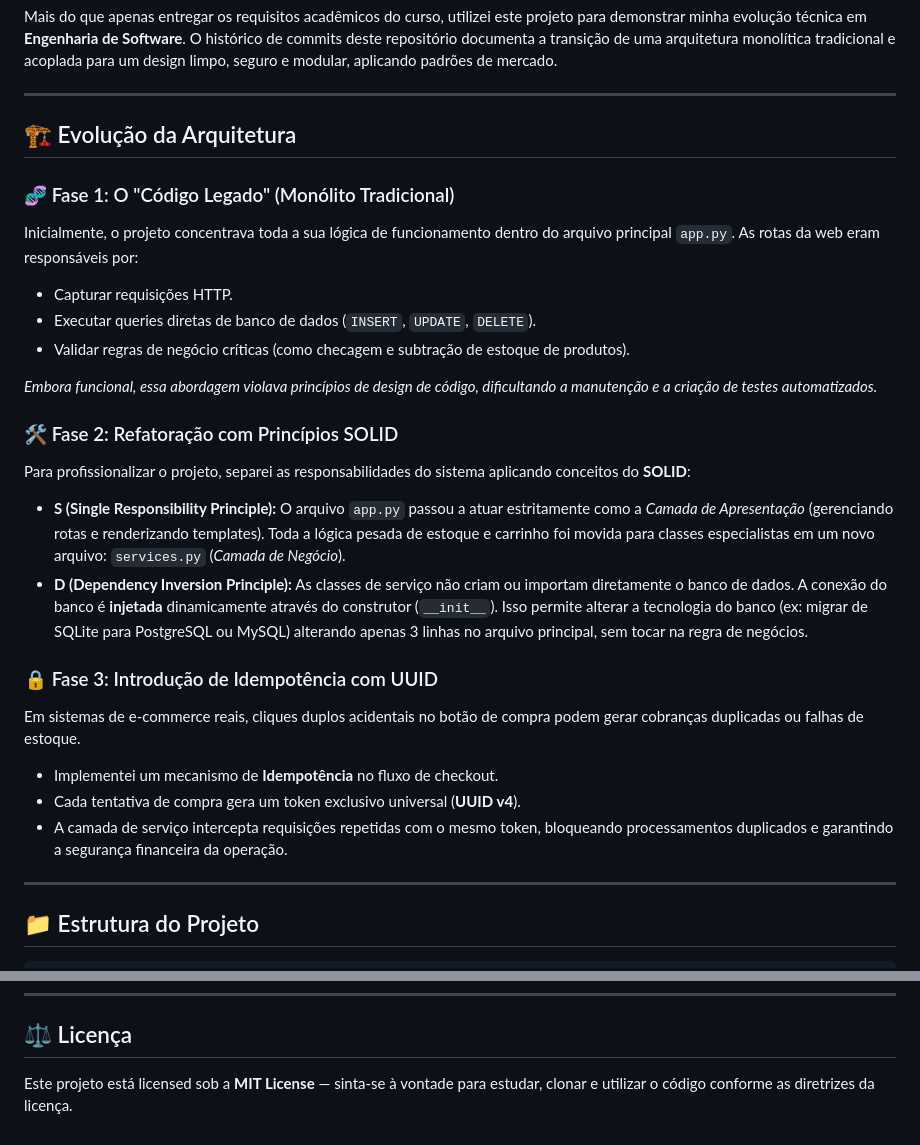
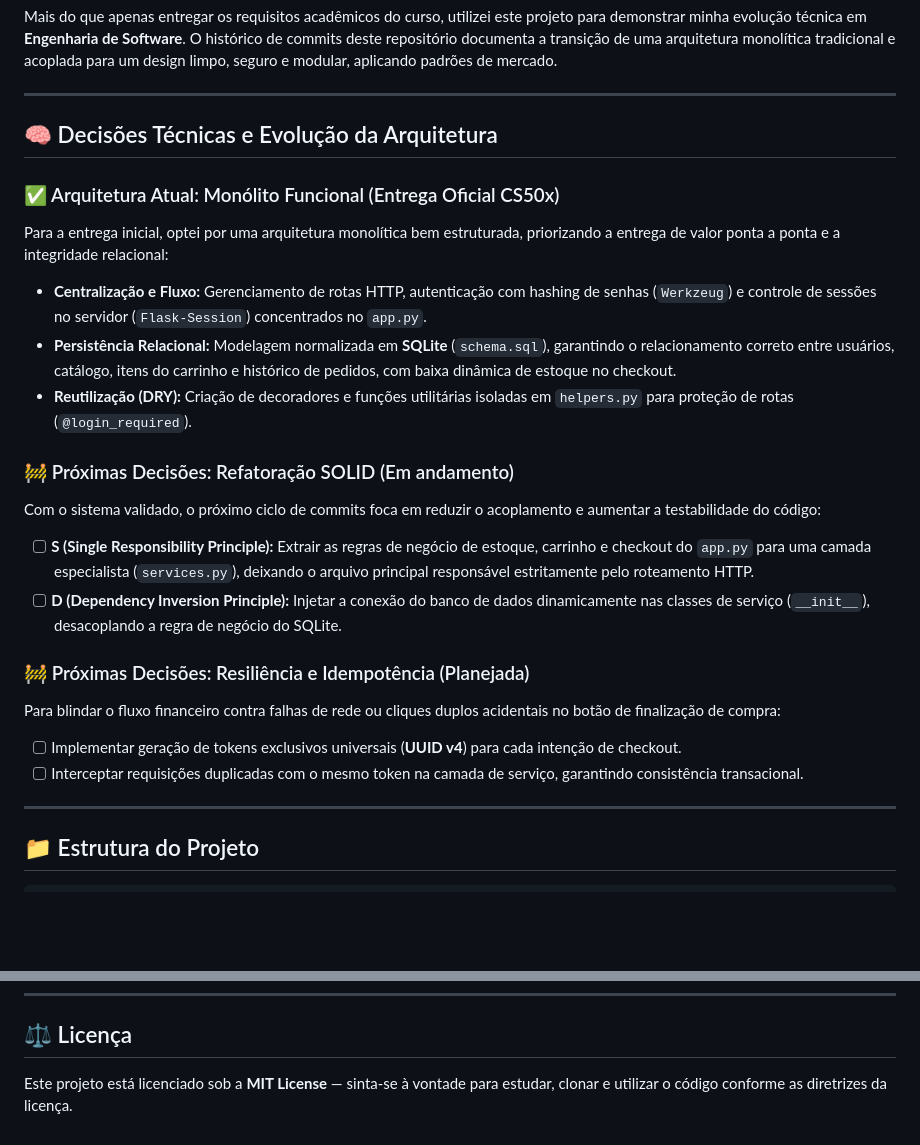
Before and after one commit to lucianoalencastro/meu_ecommerce_flask, a Markdown page: README.md, 2 parts joined by grey strips. Rendered like a GitHub page; blank space fills up the shorter version.

Commit message:
docs: atualiza README com badges, estrutura real e decisões técnicas

```diff
--- a/README.md
+++ b/README.md
@@ -7,26 +14,23 @@ Mais do que apenas entregar os requisitos acadêmicos do curso, utilizei este pr
 
 ---
 
-## 🏗️ Evolução da Arquitetura
+## 🧠 Decisões Técnicas e Evolução da Arquitetura
 
-### 🧬 Fase 1: O "Código Legado" (Monólito Tradicional)
-Inicialmente, o projeto concentrava toda a sua lógica de funcionamento dentro do arquivo principal `app.py`. As rotas da web eram responsáveis por:
-- Capturar requisições HTTP.
-- Executar queries diretas de banco de dados (`INSERT`, `UPDATE`, `DELETE`).
-- Validar regras de negócio críticas (como checagem e subtração de estoque de produtos).
+### ✅ Arquitetura Atual: Monólito Funcional (Entrega Oficial CS50x)
+Para a entrega inicial, optei por uma arquitetura monolítica bem estruturada, priorizando a entrega de valor ponta a ponta e a integridade relacional:
+- **Centralização e Fluxo:** Gerenciamento de rotas HTTP, autenticação com hashing de senhas (`Werkzeug`) e controle de sessões no servidor (`Flask-Session`) concentrados no `app.py`.
+- **Persistência Relacional:** Modelagem normalizada em **SQLite** (`schema.sql`), garantindo o relacionamento correto entre usuários, catálogo, itens do carrinho e histórico de pedidos, com baixa dinâmica de estoque no checkout.
+- **Reutilização (DRY):** Criação de decoradores e funções utilitárias isoladas em `helpers.py` para proteção de rotas (`@login_required`).
 
-*Embora funcional, essa abordagem violava princípios de design de código, dificultando a manutenção e a criação de testes automatizados.*
+### 🚧 Próximas Decisões: Refatoração SOLID (Em andamento)
+Com o sistema validado, o próximo ciclo de commits foca em reduzir o acoplamento e aumentar a testabilidade do código:
+- [ ] **S (Single Responsibility Principle):** Extrair as regras de negócio de estoque, carrinho e checkout do `app.py` para uma camada especialista (`services.py`), deixando o arquivo principal responsável estritamente pelo roteamento HTTP.
+- [ ] **D (Dependency Inversion Principle):** Injetar a conexão do banco de dados dinamicamente nas classes de serviço (`__init__`), desacoplando a regra de negócio do SQLite.
 
-### 🛠️ Fase 2: Refatoração com Princípios SOLID
-Para profissionalizar o projeto, separei as responsabilidades do sistema aplicando conceitos do **SOLID**:
-- **S (Single Responsibility Principle):** O arquivo `app.py` passou a atuar estritamente como a *Camada de Apresentação* (gerenciando rotas e renderizando templates). Toda a lógica pesada de estoque e carrinho foi movida para classes especialistas em um novo arquivo: `services.py` (*Camada de Negócio*).
-- **D (Dependency Inversion Principle):** As classes de serviço não criam ou importam diretamente o banco de dados. A conexão do banco é **injetada** dinamicamente através do construtor (`__init__`). Isso permite alterar a tecnologia do banco (ex: migrar de SQLite para PostgreSQL ou MySQL) alterando apenas 3 linhas no arquivo principal, sem tocar na regra de negócios.
-
-### 🔒 Fase 3: Introdução de Idempotência com UUID
-Em sistemas de e-commerce reais, cliques duplos acidentais no botão de compra podem gerar cobranças duplicadas ou falhas de estoque.
-- Implementei um mecanismo de **Idempotência** no fluxo de checkout.
-- Cada tentativa de compra gera um token exclusivo universal (**UUID v4**).
-- A camada de serviço intercepta requisições repetidas com o mesmo token, bloqueando processamentos duplicados e garantindo a segurança financeira da operação.
+### 🚧 Próximas Decisões: Resiliência e Idempotência (Planejada)
+Para blindar o fluxo financeiro contra falhas de rede ou cliques duplos acidentais no botão de finalização de compra:
+- [ ] Implementar geração de tokens exclusivos universais (**UUID v4**) para cada intenção de checkout.
+- [ ] Interceptar requisições duplicadas com o mesmo token na camada de serviço, garantindo consistência transacional.
 
 ---
 
@@ -123,4 +127,4 @@ Abra o seu navegador e acesse: [http://127.0.0.1:5000](http://127.0.0.1:5000)
 ---
 
 ## ⚖️ Licença
-Este projeto está licensed sob a **MIT License** — sinta-se à vontade para estudar, clonar e utilizar o código conforme as diretrizes da licença.
+Este projeto está licenciado sob a **MIT License** — sinta-se à vontade para estudar, clonar e utilizar o código conforme as diretrizes da licença.
```
Also changed, not shown: other parts of README.md (+7 -0 lines).
